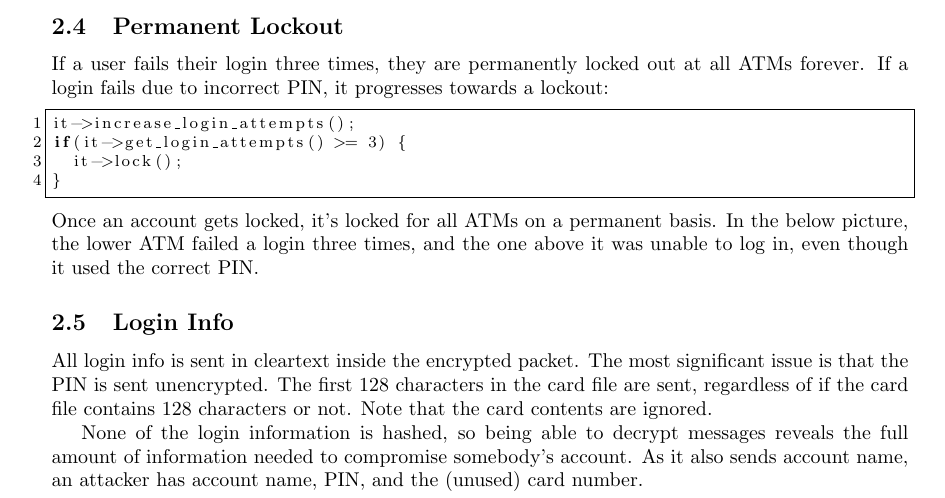
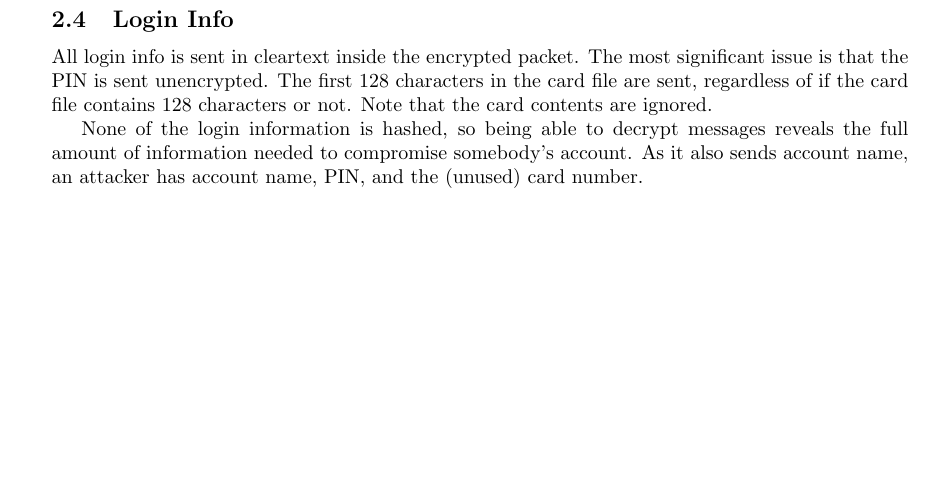
Before and after one commit to c00w/Crypto-Final-Project, a LaTeX document (writeups.tex): part of page 11 of 16 before the commit and part of page 11 of 15 after it, cut at the place of the change, the shorter picture padded with empty space. Compiled offline with pdfLaTeX.

Commit message:
Removed key lockout from writeup, more updates

```diff
--- a/writeups.tex
+++ b/writeups.tex
@@ -274,16 +274,6 @@ else
 }
 \end{lstlisting}
 This verifies that the card exists, and that is all. The card is eventually rolled into a packet (see below) then never used.
-
-\subsection{Permanent Lockout}
-If a user fails their login three times, they are permanently locked out at all ATMs forever. If a login fails due to incorrect PIN, it progresses towards a lockout:
-\begin{lstlisting}
-it->increase_login_attempts();
-if(it->get_login_attempts() >= 3) {
-	it->lock();
-}
-\end{lstlisting}
-Once an account gets locked, it's locked for all ATMs on a permanent basis. In the below picture, the lower ATM failed a login three times, and the one above it was unable to log in, even though it used the correct PIN.
 
 \subsection{Login Info}
 All login info is sent in cleartext inside the encrypted packet. The most
```
Also changed, not shown: writeups.pdf, writeups.tex (8 more changed lines), 1 other file.
